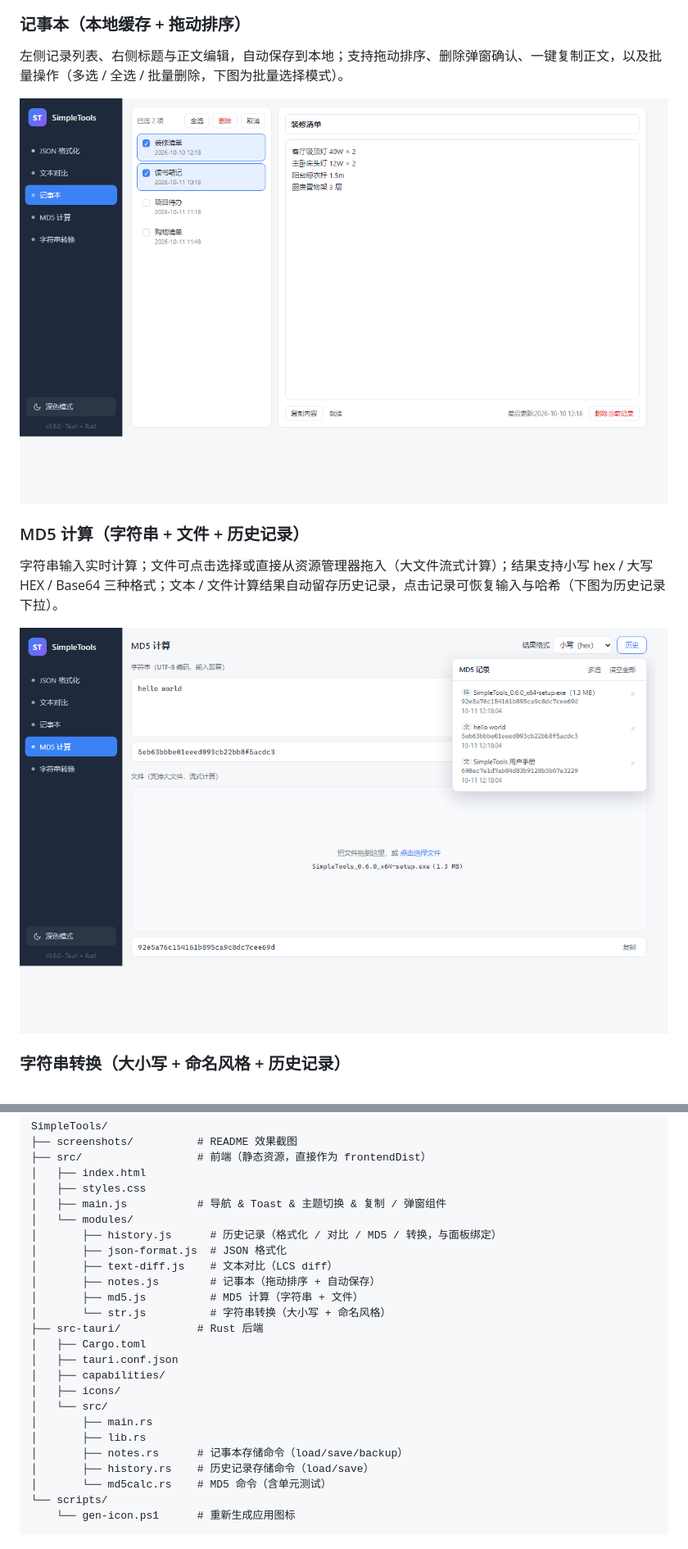
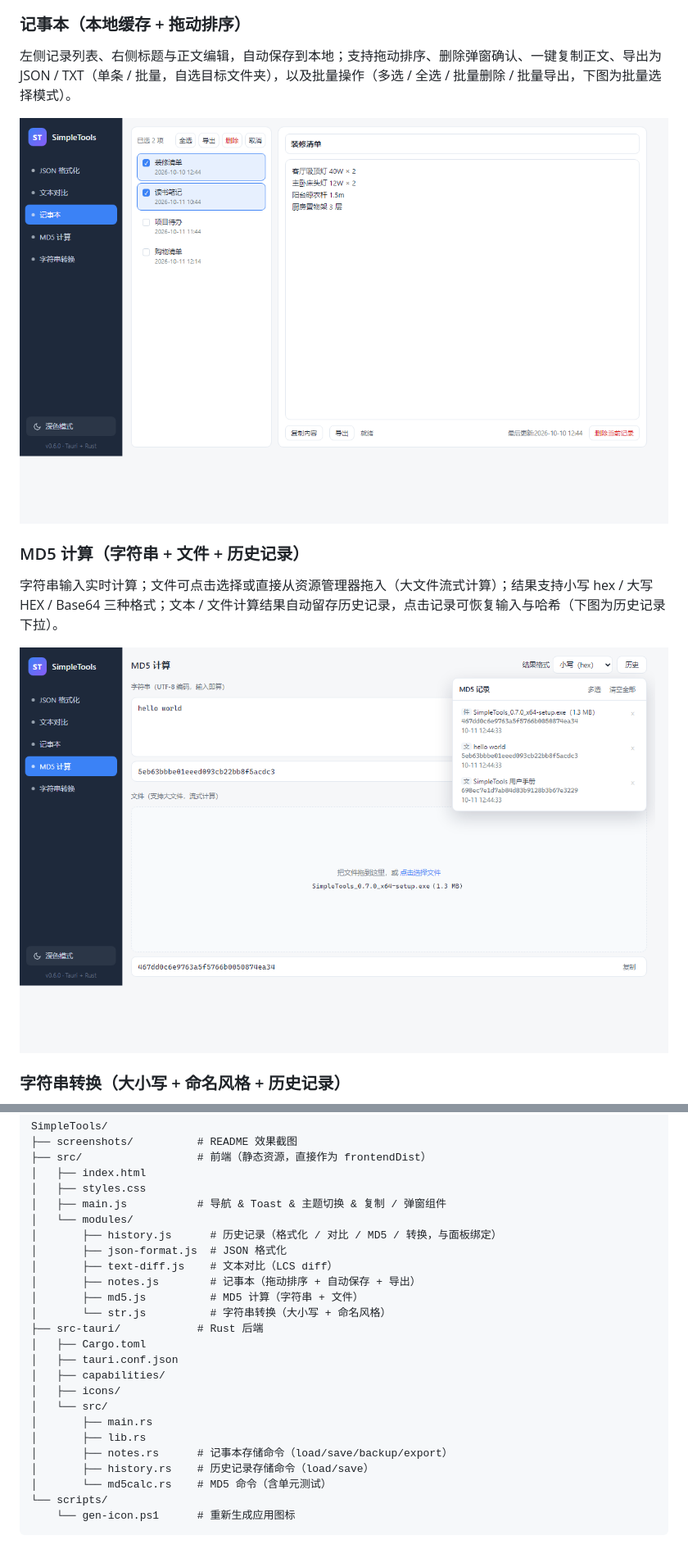
Before and after one commit to spencerlishaobing/SimpleTools, a Markdown page: README.md, 2 parts joined by grey strips. Shown at 82% size. Rendered like a GitHub page; pictures changed too: screenshots/md5.png, screenshots/notes.png.

Commit message:
v0.7.0: 记事本新增导出功能（单条/批量导出 JSON/TXT，自选导出文件夹；批量 JSON 为数组单文件、TXT 每篇一个文件，自动处理重名与非法字符，TXT 带 BOM）

```diff
--- a/README.md
+++ b/README.md
@@ -19,7 +19,7 @@
 
 ### 记事本（本地缓存 + 拖动排序）
 
-左侧记录列表、右侧标题与正文编辑，自动保存到本地；支持拖动排序、删除弹窗确认、一键复制正文，以及批量操作（多选 / 全选 / 批量删除，下图为批量选择模式）。
+左侧记录列表、右侧标题与正文编辑，自动保存到本地；支持拖动排序、删除弹窗确认、一键复制正文、导出为 JSON / TXT（单条 / 批量，自选目标文件夹），以及批量操作（多选 / 全选 / 批量删除 / 批量导出，下图为批量选择模式）。
 
 ![记事本](screenshots/notes.png)
 
@@ -109,7 +109,7 @@ SimpleTools/
 │       ├── history.js      # 历史记录（格式化 / 对比 / MD5 / 转换，与面板绑定）
 │       ├── json-format.js  # JSON 格式化
 │       ├── text-diff.js    # 文本对比（LCS diff）
-│       ├── notes.js        # 记事本（拖动排序 + 自动保存）
+│       ├── notes.js        # 记事本（拖动排序 + 自动保存 + 导出）
 │       ├── md5.js          # MD5 计算（字符串 + 文件）
 │       └── str.js          # 字符串转换（大小写 + 命名风格）
 ├── src-tauri/            # Rust 后端
@@ -120,7 +120,7 @@ SimpleTools/
 │   └── src/
 │       ├── main.rs
 │       ├── lib.rs
-│       ├── notes.rs      # 记事本存储命令（load/save/backup）
+│       ├── notes.rs      # 记事本存储命令（load/save/backup/export）
 │       ├── history.rs    # 历史记录存储命令（load/save）
 │       └── md5calc.rs    # MD5 命令（含单元测试）
 └── scripts/
```
Also changed, not shown: other parts of README.md (+5 -4 lines), screenshots/dark.png, screenshots/diff.png, screenshots/json.png, screenshots/str.png, 9 other files.
